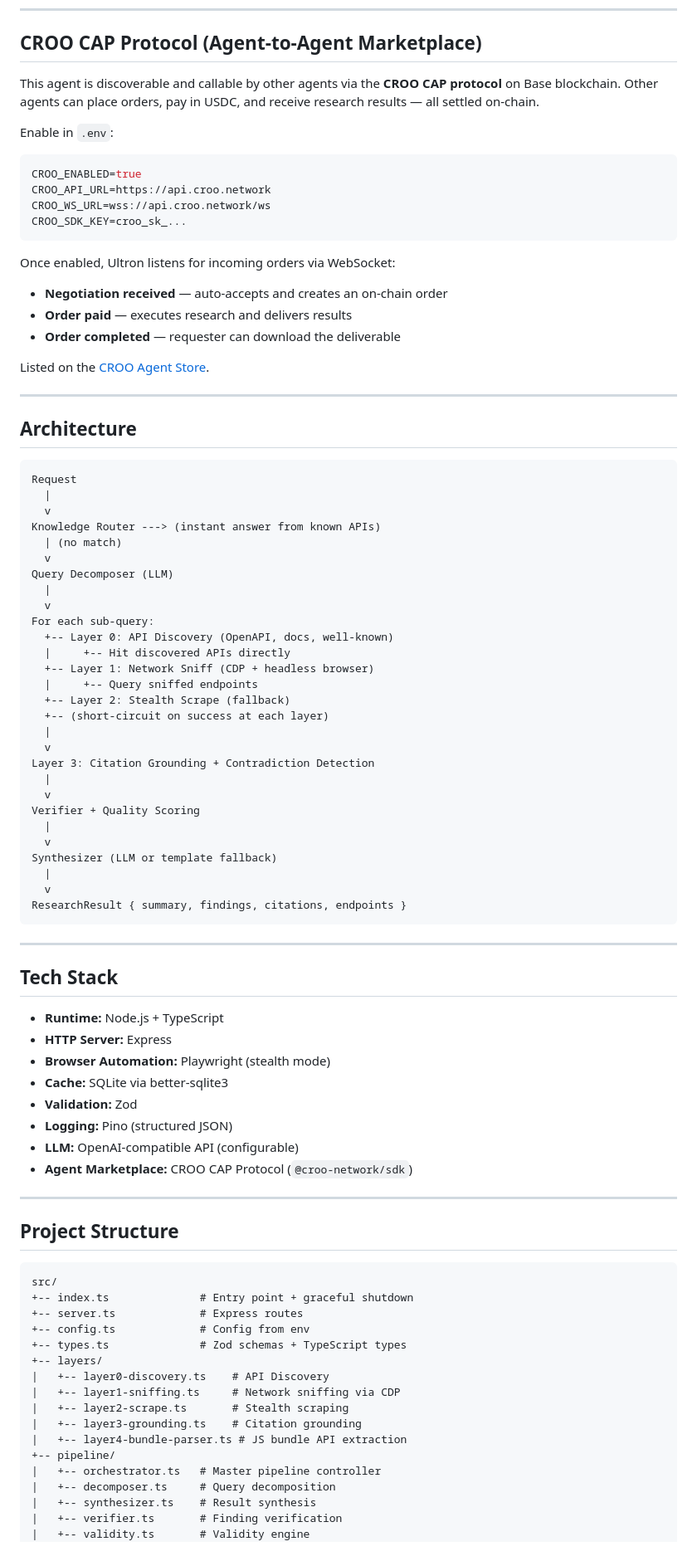
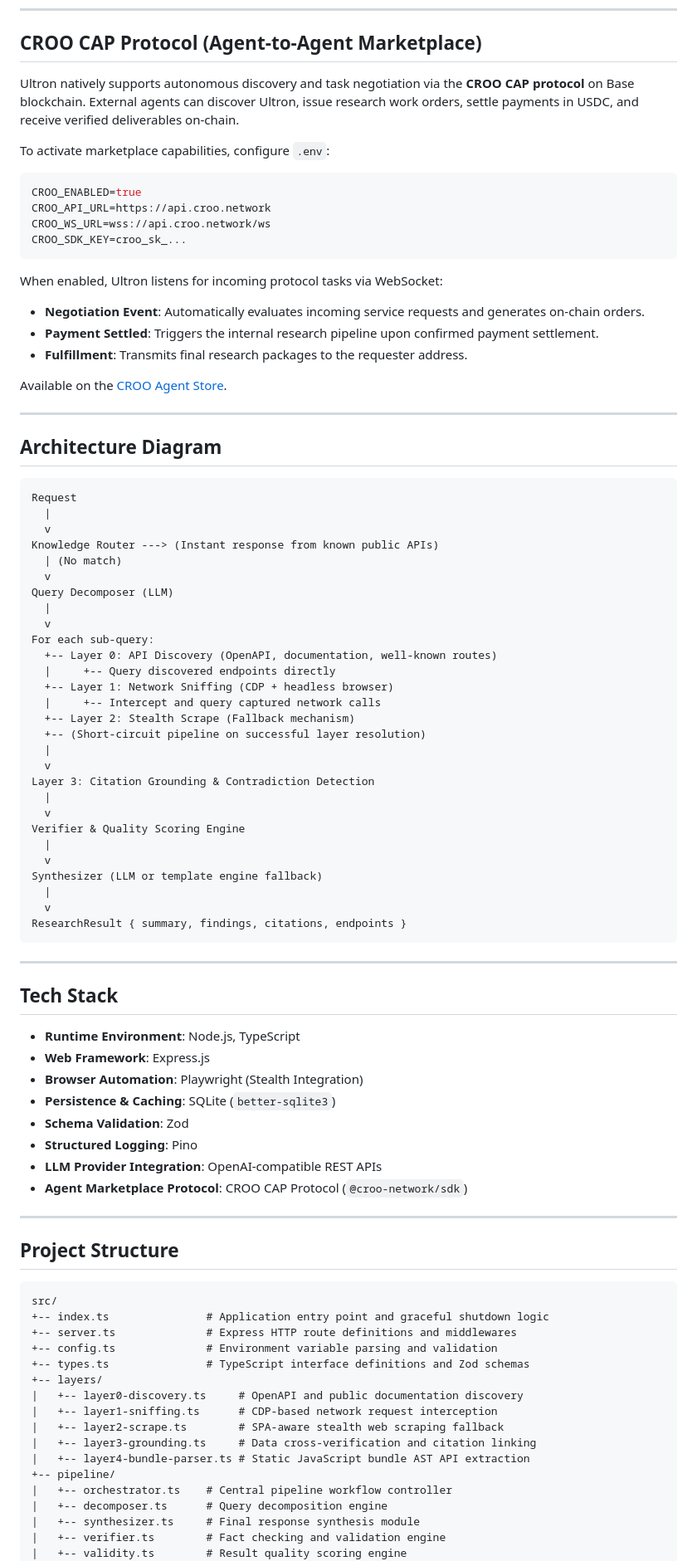
Before and after one commit to Mzhvnn-tch/ultron, a Markdown page: README.md, the part around one of its changes. Shown at 83% size. GitHub-like rendering.

Commit message:
docs: polish README with data validity and verification architecture

````diff
--- a/README.md
+++ b/README.md
@@ -173,9 +248,9 @@ curl -X POST http://localhost:3002/research/verify \
 
 ## CROO CAP Protocol (Agent-to-Agent Marketplace)
 
-This agent is discoverable and callable by other agents via the **CROO CAP protocol** on Base blockchain. Other agents can place orders, pay in USDC, and receive research results — all settled on-chain.
+Ultron natively supports autonomous discovery and task negotiation via the **CROO CAP protocol** on Base blockchain. External agents can discover Ultron, issue research work orders, settle payments in USDC, and receive verified deliverables on-chain.
 
-Enable in `.env`:
+To activate marketplace capabilities, configure `.env`:
 
 ```env
 CROO_ENABLED=true
@@ -184,43 +259,43 @@ CROO_WS_URL=wss://api.croo.network/ws
 CROO_SDK_KEY=croo_sk_...
 ```
 
-Once enabled, Ultron listens for incoming orders via WebSocket:
-- **Negotiation received** — auto-accepts and creates an on-chain order
-- **Order paid** — executes research and delivers results
-- **Order completed** — requester can download the deliverable
+When enabled, Ultron listens for incoming protocol tasks via WebSocket:
+- **Negotiation Event**: Automatically evaluates incoming service requests and generates on-chain orders.
+- **Payment Settled**: Triggers the internal research pipeline upon confirmed payment settlement.
+- **Fulfillment**: Transmits final research packages to the requester address.
 
-Listed on the [CROO Agent Store](https://agent.croo.network).
+Available on the [CROO Agent Store](https://agent.croo.network).
 
 ---
 
-## Architecture
+## Architecture Diagram
 
 ```
 Request
   |
   v
-Knowledge Router ---> (instant answer from known APIs)
-  | (no match)
+Knowledge Router ---> (Instant response from known public APIs)
+  | (No match)
   v
 Query Decomposer (LLM)
   |
   v
 For each sub-query:
-  +-- Layer 0: API Discovery (OpenAPI, docs, well-known)
-  |     +-- Hit discovered APIs directly
-  +-- Layer 1: Network Sniff (CDP + headless browser)
-  |     +-- Query sniffed endpoints
-  +-- Layer 2: Stealth Scrape (fallback)
-  +-- (short-circuit on success at each layer)
+  +-- Layer 0: API Discovery (OpenAPI, documentation, well-known routes)
+  |     +-- Query discovered endpoints directly
+  +-- Layer 1: Network Sniffing (CDP + headless browser)
+  |     +-- Intercept and query captured network calls
+  +-- Layer 2: Stealth Scrape (Fallback mechanism)
+  +-- (Short-circuit pipeline on successful layer resolution)
   |
   v
-Layer 3: Citation Grounding + Contradiction Detection
+Layer 3: Citation Grounding & Contradiction Detection
   |
   v
-Verifier + Quality Scoring
+Verifier & Quality Scoring Engine
   |
   v
-Synthesizer (LLM or template fallback)
+Synthesizer (LLM or template engine fallback)
   |
   v
 ResearchResult { summary, findings, citations, endpoints }
@@ -230,14 +305,14 @@ ResearchResult { summary, findings, citations, endpoints }
 
 ## Tech Stack
 
-- **Runtime:** Node.js + TypeScript
-- **HTTP Server:** Express
-- **Browser Automation:** Playwright (stealth mode)
-- **Cache:** SQLite via better-sqlite3
-- **Validation:** Zod
-- **Logging:** Pino (structured JSON)
-- **LLM:** OpenAI-compatible API (configurable)
-- **Agent Marketplace:** CROO CAP Protocol (`@croo-network/sdk`)
+- **Runtime Environment**: Node.js, TypeScript
+- **Web Framework**: Express.js
+- **Browser Automation**: Playwright (Stealth Integration)
+- **Persistence & Caching**: SQLite (`better-sqlite3`)
+- **Schema Validation**: Zod
+- **Structured Logging**: Pino
+- **LLM Provider Integration**: OpenAI-compatible REST APIs
+- **Agent Marketplace Protocol**: CROO CAP Protocol (`@croo-network/sdk`)
 
 ---
 
@@ -245,20 +320,20 @@ ResearchResult { summary, findings, citations, endpoints }
 
 ```
 src/
-+-- index.ts              # Entry point + graceful shutdown
-+-- server.ts             # Express routes
-+-- config.ts             # Config from env
-+-- types.ts              # Zod schemas + TypeScript types
++-- index.ts               # Application entry point and graceful shutdown logic
++-- server.ts              # Express HTTP route definitions and middlewares
++-- config.ts              # Environment variable parsing and validation
++-- types.ts               # TypeScript interface definitions and Zod schemas
 +-- layers/
-|   +-- layer0-discovery.ts    # API Discovery
-|   +-- layer1-sniffing.ts     # Network sniffing via CDP
-|   +-- layer2-scrape.ts       # Stealth scraping
-|   +-- layer3-grounding.ts    # Citation grounding
-|   +-- layer4-bundle-parser.ts # JS bundle API extraction
+|   +-- layer0-discovery.ts     # OpenAPI and public documentation discovery
+|   +-- layer1-sniffing.ts      # CDP-based network request interception
+|   +-- layer2-scrape.ts        # SPA-aware stealth web scraping fallback
+|   +-- layer3-grounding.ts     # Data cross-verification and citation linking
+|   +-- layer4-bundle-parser.ts # Static JavaScript bundle AST API extraction
 +-- pipeline/
-|   +-- orchestrator.ts   # Master pipeline controller
-|   +-- decomposer.ts     # Query decomposition
-|   +-- synthesizer.ts    # Result synthesis
-|   +-- verifier.ts       # Finding verification
-|   +-- validity.ts       # Validity engine
+|   +-- orchestrator.ts    # Central pipeline workflow controller
+|   +-- decomposer.ts      # Query decomposition engine
+|   +-- synthesizer.ts     # Final response synthesis module
+|   +-- verifier.ts        # Fact checking and validation engine
+|   +-- validity.ts        # Result quality scoring engine
 +-- knowledge/
````
Also changed, not shown: other parts of README.md (+143 -62 lines).
